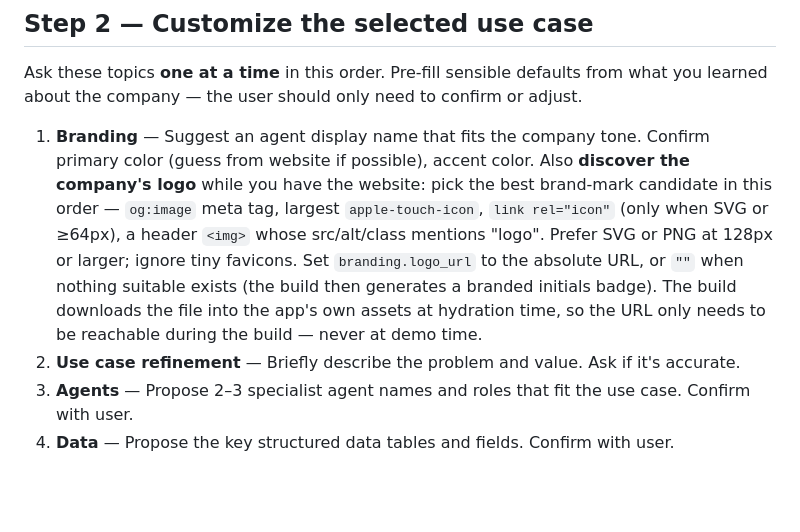
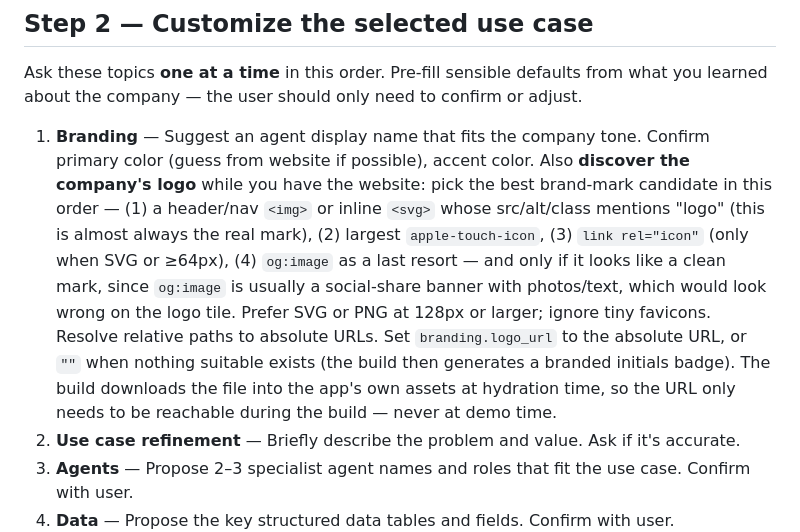
Before and after one commit to krishna-sunkavalli/ai-prototype-accelerator, a Markdown page: .github/agents/business-analyst.agent.md, the part around the change. Rendered like a GitHub page; blank space fills up the shorter version.

Commit message:
Fix logo discovery priority: header logo first, og:image last
og:image is usually a 1200x630 social-share banner (photos + text), not
a clean brand mark - putting it first would fetch the wrong image on
most real corporate sites. The header/nav logo img is almost always the
real mark; og:image drops to guarded last resort. Also instruct the BA
to resolve relative logo paths to absolute URLs.

Co-Authored-By: Claude Fable 5 <noreply@anthropic.com>
Claude-Session: https://claude.ai/code/session_01NBw2YRwkD1hKccYCqCzRQE

```diff
--- a/.github/agents/business-analyst.agent.md
+++ b/.github/agents/business-analyst.agent.md
@@ -78,7 +78,7 @@ Do not ask follow-up MCQs for branding, framing, agents, data, documents, or dep
 
 Ask these topics **one at a time** in this order. Pre-fill sensible defaults from what you learned about the company — the user should only need to confirm or adjust.
 
-1. **Branding** — Suggest an agent display name that fits the company tone. Confirm primary color (guess from website if possible), accent color. Also **discover the company's logo** while you have the website: pick the best brand-mark candidate in this order — `og:image` meta tag, largest `apple-touch-icon`, `link rel="icon"` (only when SVG or ≥64px), a header `<img>` whose src/alt/class mentions "logo". Prefer SVG or PNG at 128px or larger; ignore tiny favicons. Set `branding.logo_url` to the absolute URL, or `""` when nothing suitable exists (the build then generates a branded initials badge). The build downloads the file into the app's own assets at hydration time, so the URL only needs to be reachable during the build — never at demo time.
+1. **Branding** — Suggest an agent display name that fits the company tone. Confirm primary color (guess from website if possible), accent color. Also **discover the company's logo** while you have the website: pick the best brand-mark candidate in this order — (1) a header/nav `<img>` or inline `<svg>` whose src/alt/class mentions "logo" (this is almost always the real mark), (2) largest `apple-touch-icon`, (3) `link rel="icon"` (only when SVG or ≥64px), (4) `og:image` as a last resort — and only if it looks like a clean mark, since `og:image` is usually a social-share banner with photos/text, which would look wrong on the logo tile. Prefer SVG or PNG at 128px or larger; ignore tiny favicons. Resolve relative paths to absolute URLs. Set `branding.logo_url` to the absolute URL, or `""` when nothing suitable exists (the build then generates a branded initials badge). The build downloads the file into the app's own assets at hydration time, so the URL only needs to be reachable during the build — never at demo time.
 2. **Use case refinement** — Briefly describe the problem and value. Ask if it's accurate.
 3. **Agents** — Propose 2–3 specialist agent names and roles that fit the use case. Confirm with user.
 4. **Data** — Propose the key structured data tables and fields. Confirm with user.
```
